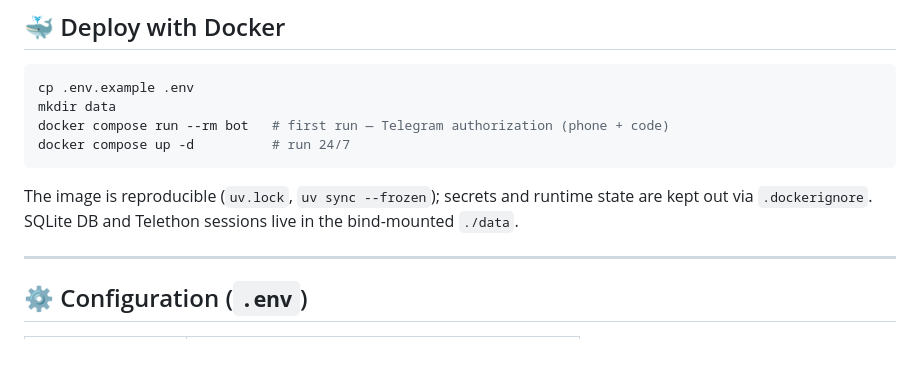
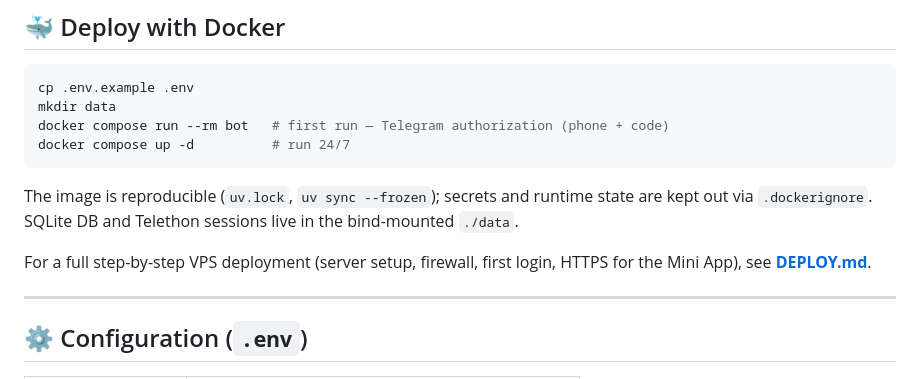
Before and after one commit to humeniuk-dmytro/izimir, a Markdown page: README.md, the part around the change. GitHub-like rendering; blank space fills up the shorter version.

```diff
--- a/README.md
+++ b/README.md
@@ -62,6 +62,9 @@ The image is reproducible (`uv.lock`, `uv sync --frozen`); secrets and runtime s
 kept out via `.dockerignore`. SQLite DB and Telethon sessions live in the bind-mounted
 `./data`.
 
+For a full step-by-step VPS deployment (server setup, firewall, first login, HTTPS for
+the Mini App), see **[DEPLOY.md](DEPLOY.md)**.
+
 ---
 
 ## ⚙️ Configuration (`.env`)
```
Also changed, not shown: DEPLOY.md (added, +114 -0 lines).
